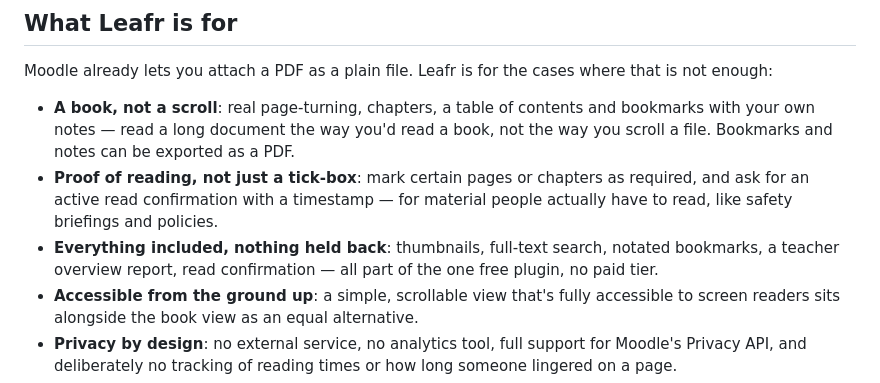
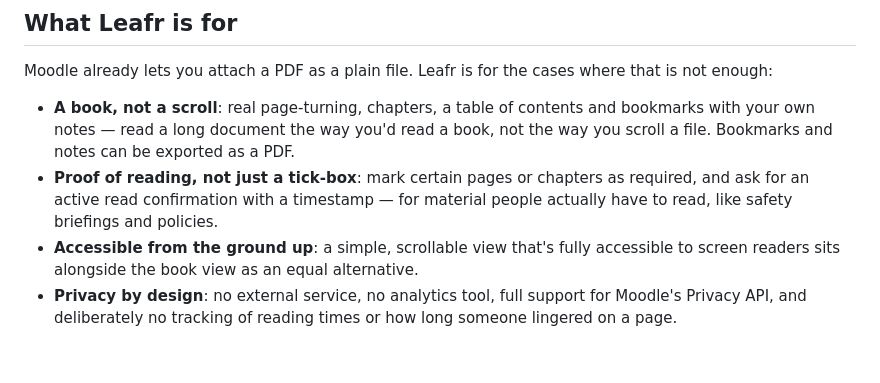
Before and after one commit to peterpleimfeldner-design/moodle-mod_leafr, a Markdown page: README.md, the part around the change. Drawn GitHub-style; blank space fills up the shorter version.

Commit message:
Drop the "everything included" feature bullet
It duplicated bookmarks/search/thumbnails already covered elsewhere and
read too much like a jab at paid competitors, which isn't the intent.

Co-Authored-By: Claude Sonnet 5 <noreply@anthropic.com>

```diff
--- a/README.md
+++ b/README.md
@@ -8,7 +8,6 @@ Moodle already lets you attach a PDF as a plain file. Leafr is for the cases whe
 
 - **A book, not a scroll**: real page-turning, chapters, a table of contents and bookmarks with your own notes — read a long document the way you'd read a book, not the way you scroll a file. Bookmarks and notes can be exported as a PDF.
 - **Proof of reading, not just a tick-box**: mark certain pages or chapters as required, and ask for an active read confirmation with a timestamp — for material people actually have to read, like safety briefings and policies.
-- **Everything included, nothing held back**: thumbnails, full-text search, notated bookmarks, a teacher overview report, read confirmation — all part of the one free plugin, no paid tier.
 - **Accessible from the ground up**: a simple, scrollable view that's fully accessible to screen readers sits alongside the book view as an equal alternative.
 - **Privacy by design**: no external service, no analytics tool, full support for Moodle's Privacy API, and deliberately no tracking of reading times or how long someone lingered on a page.
 - **Built for teaching, not just IT**: an overview report per participant, flexible completion rules, manual chapters for PDFs without an outline, and an interface available in German, English and Spanish.
```
